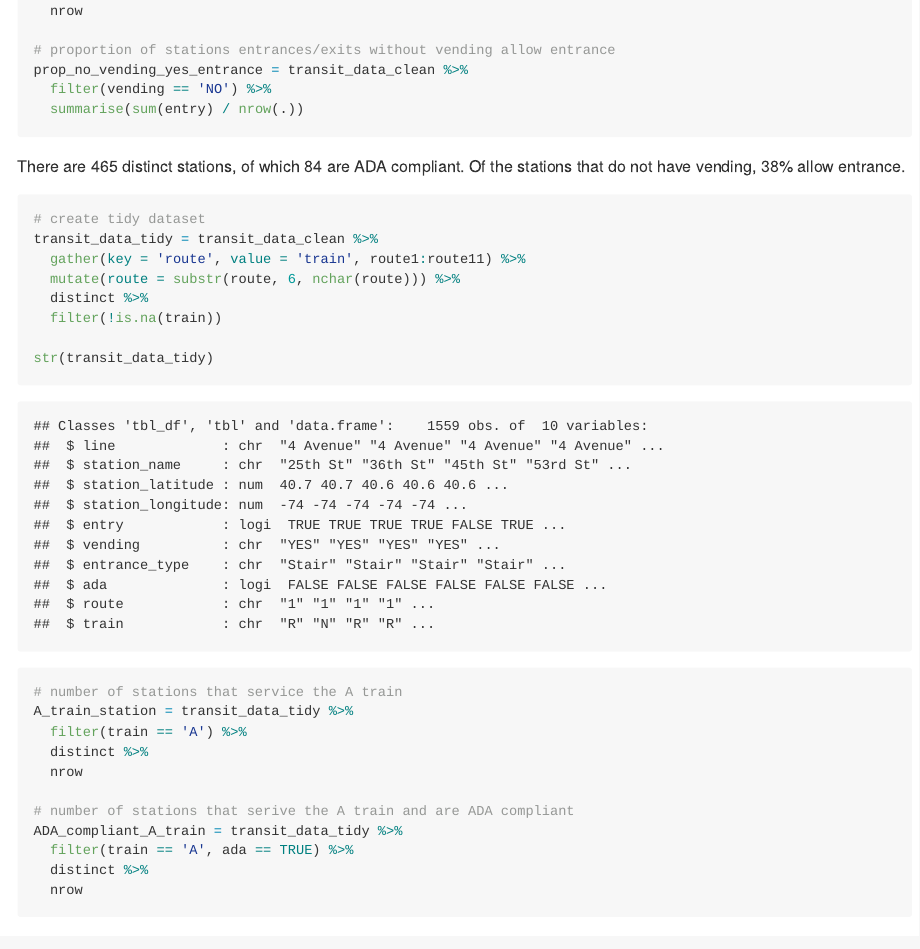
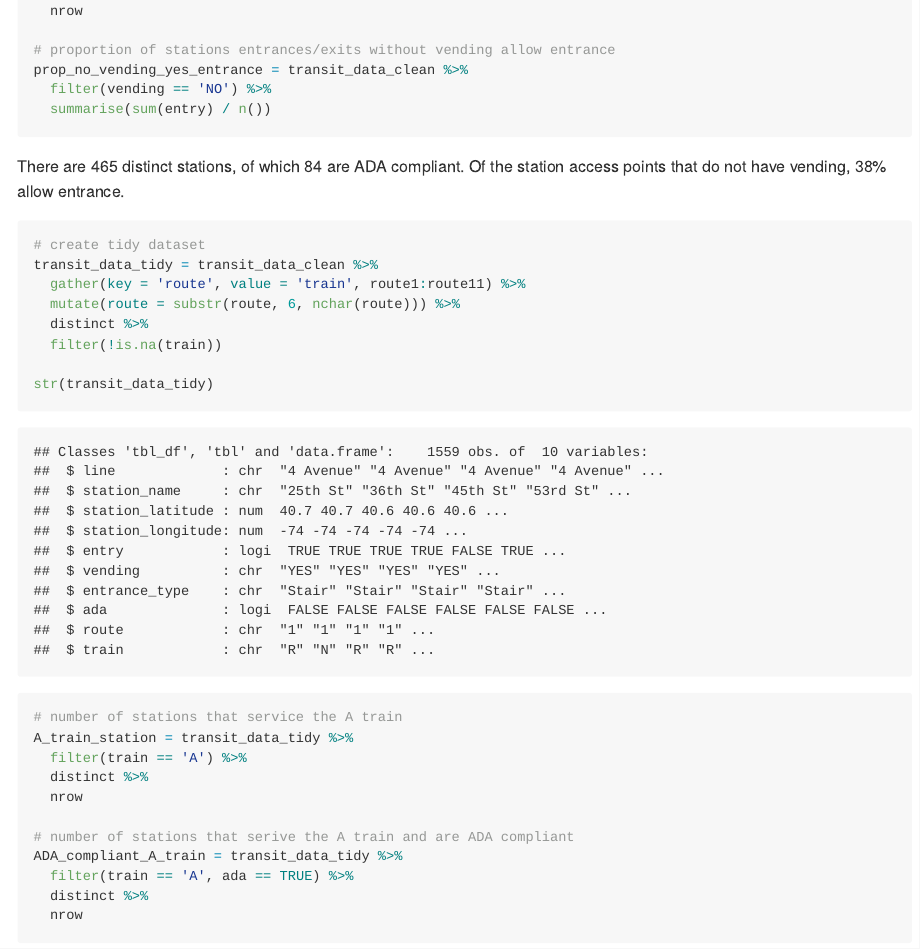
Before and after one commit to alyssamv/p8105_hw2_amv2187, an R Markdown document (p8105_hw2_amv2187.Rmd): the page in a window 1100 px wide, from 1670 px down. The pictures show the output file p8105_hw2_amv2187.md that the author committed with the source, drawn offline in the style of GitHub; long lines of code are wrapped.

Commit message:
more clean up

````diff
--- a/p8105_hw2_amv2187.Rmd
+++ b/p8105_hw2_amv2187.Rmd
@@ -42,11 +42,11 @@ n_ada_compliant_stations = transit_data_clean %>%
 # proportion of stations entrances/exits without vending allow entrance
 prop_no_vending_yes_entrance = transit_data_clean %>%
   filter(vending == 'NO') %>%
-  summarise(sum(entry) / nrow(.))
+  summarise(sum(entry) / n())
 
 ```
 
-There are `r n_distinct_stations` distinct stations, of which `r n_ada_compliant_stations` are ADA compliant. Of the stations that do not have vending, `r round(prop_no_vending_yes_entrance * 100, 0)`% allow entrance.
+There are `r n_distinct_stations` distinct stations, of which `r n_ada_compliant_stations` are ADA compliant. Of the station access points that do not have vending, `r round(prop_no_vending_yes_entrance * 100, 0)`% allow entrance.
 
 ```{r}
 # create tidy dataset
````
Also changed, not shown: p8105_hw2_amv2187.md.
